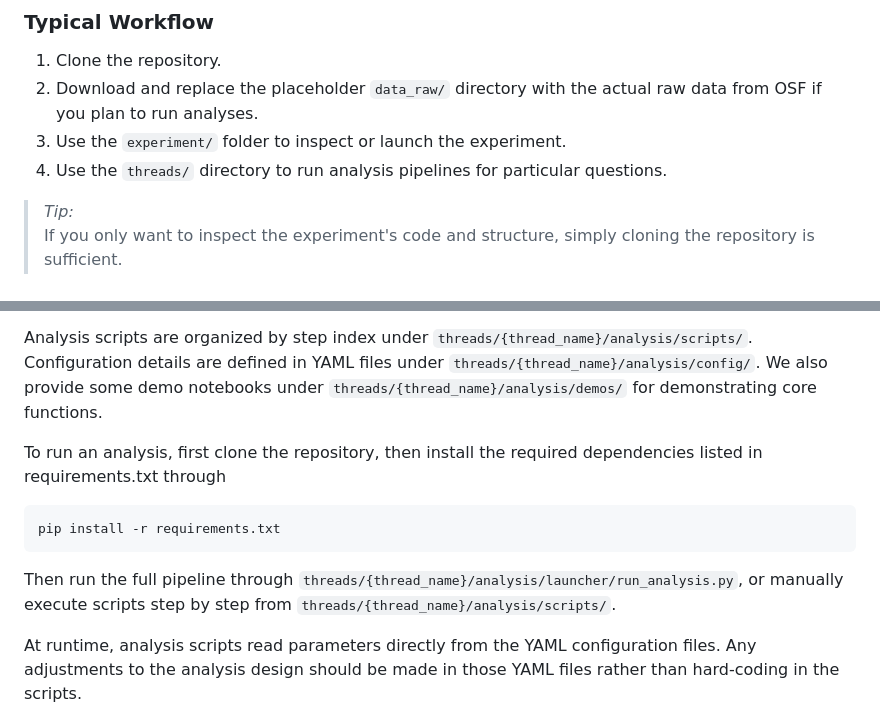
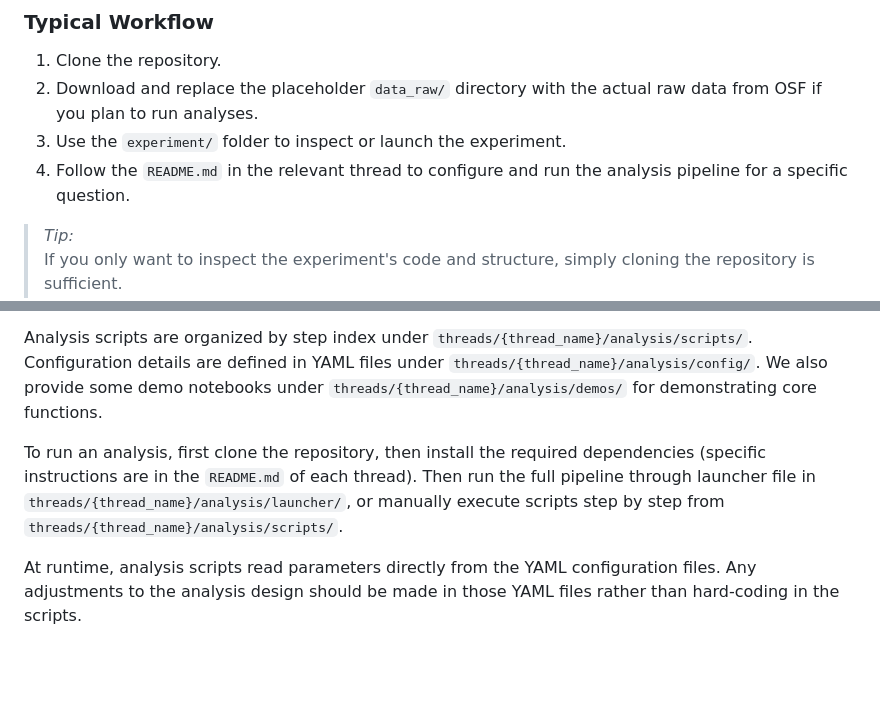
Before and after one commit to psymichaelzhu/q4_projectorganization, a Markdown page: README.md, 2 parts joined by grey strips. GitHub-like rendering; blank space fills up the shorter version.

Commit message:
q4 submission

````diff
--- a/README.md
+++ b/README.md
@@ -123,7 +123,7 @@ This repository consists of three main components:
 1. Clone the repository.
 2. Download and replace the placeholder `data_raw/` directory with the actual raw data from OSF if you plan to run analyses.
 3. Use the `experiment/` folder to inspect or launch the experiment.
-4. Use the `threads/` directory to run analysis pipelines for particular questions.
+4. Follow the `README.md` in the relevant thread to configure and run the analysis pipeline for a specific question.
 
 > *Tip:*
 > If you only want to inspect the experiment's code and structure, simply cloning the repository is sufficient.
@@ -162,11 +162,8 @@ Within each thread, the `analysis/` directory contains scripts, configuration fi
 
 Analysis scripts are organized by step index under `threads/{thread_name}/analysis/scripts/`. Configuration details are defined in YAML files under `threads/{thread_name}/analysis/config/`. We also provide some demo notebooks under `threads/{thread_name}/analysis/demos/` for demonstrating core functions.
 
-To run an analysis, first clone the repository, then install the required dependencies listed in requirements.txt through
-```
-pip install -r requirements.txt
-```
-Then run the full pipeline through `threads/{thread_name}/analysis/launcher/run_analysis.py`, or manually execute scripts step by step from `threads/{thread_name}/analysis/scripts/`.
+To run an analysis, first clone the repository, then install the required dependencies (specific instructions are in the `README.md` of each thread).
+Then run the full pipeline through launcher file in `threads/{thread_name}/analysis/launcher/`, or manually execute scripts step by step from `threads/{thread_name}/analysis/scripts/`.
 
 At runtime, analysis scripts read parameters directly from the YAML configuration files. Any adjustments to the analysis design should be made in those YAML files rather than hard-coding in the scripts.
 
````
